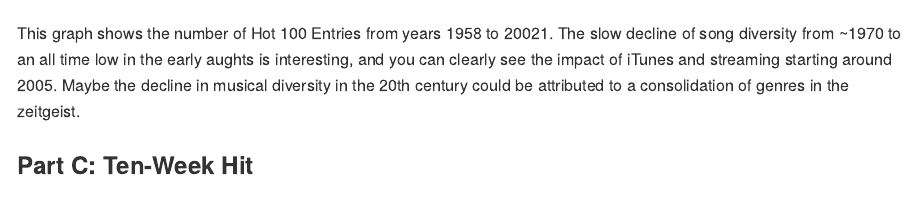
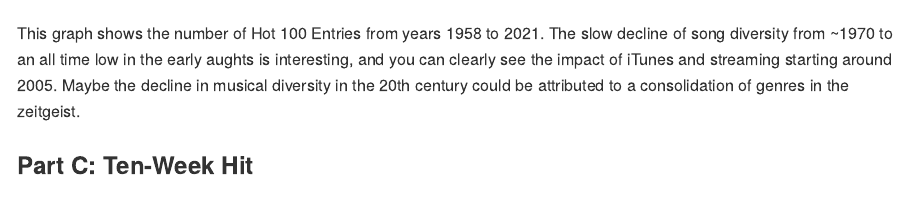
Before and after one commit to jvgerring/Stats-Learning, an R Markdown document (exercises-1/Blake_Jayme_Exercise1.Rmd): the page in a window 1100 px wide, from 760 px down. The pictures show the output file exercises-1/Blake_Jayme_Exercise1.md that the author committed with the source, drawn offline in the style of GitHub.

Commit message:
fixing typos

````diff
--- a/exercises-1/Blake_Jayme_Exercise1.Rmd
+++ b/exercises-1/Blake_Jayme_Exercise1.Rmd
@@ -113,7 +113,7 @@ ggplot(unique_songs) +
 
 ```
 
-This graph shows the number of Hot 100 Entries from years 1958 to 20021. The slow decline of song diversity from ~1970 to an all time low in the early aughts is interesting, and you can clearly see the impact of iTunes and streaming starting around 2005. Maybe the decline in musical diversity in the 20th century could be attributed to a consolidation of genres in the zeitgeist.
+This graph shows the number of Hot 100 Entries from years 1958 to 2021. The slow decline of song diversity from ~1970 to an all time low in the early aughts is interesting, and you can clearly see the impact of iTunes and streaming starting around 2005. Maybe the decline in musical diversity in the 20th century could be attributed to a consolidation of genres in the zeitgeist.
 
 ### Part C: Ten-Week Hit
 ```{r 2C,  message=FALSE, echo=FALSE}
````
Also changed, not shown: exercises-1/Blake_Jayme_Exercise1.md.
